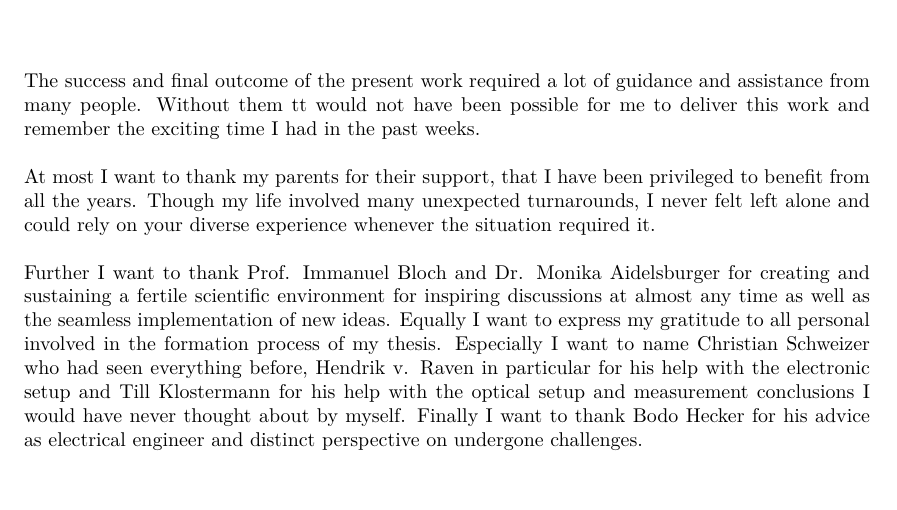
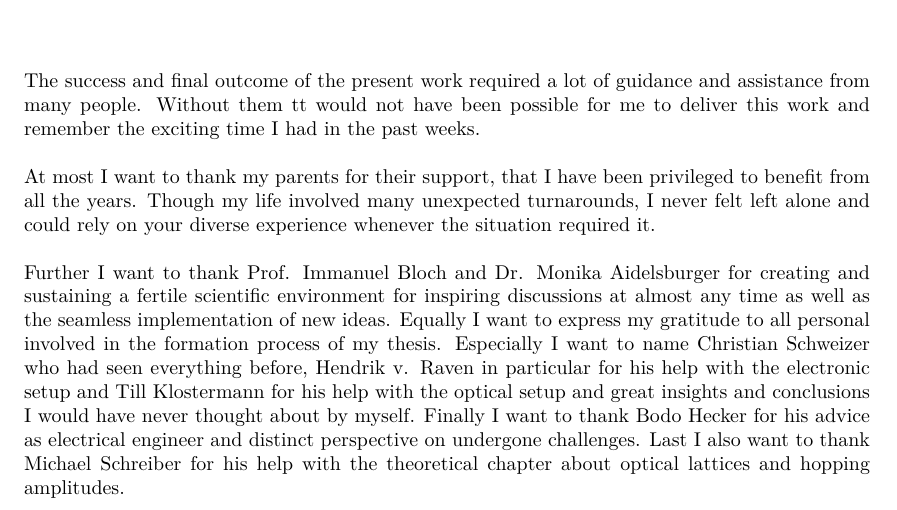
Before and after one commit to bodokaiser/bachelor-thesis, a LaTeX thesis (content/main.tex, which reads content/section/acknowledgement.tex): part of page 3 of 39, cut so that both start at the same text. Compiled offline with XeLaTeX.

Commit message:
added Michael to acknowledgments

```diff
--- a/content/section/acknowledgement.tex
+++ b/content/section/acknowledgement.tex
@@ -18,6 +18,8 @@ Equally I want to express my gratitude to all personal involved in the
 formation process of my thesis. Especially I want to name Christian Schweizer
 who had seen everything before, Hendrik v. Raven in particular for his help
 with the electronic setup and Till Klostermann for his help with the optical
-setup and measurement conclusions I would have never thought about by myself.
-Finally I want to thank Bodo Hecker for his advice as electrical engineer and
-distinct perspective on undergone challenges.
+setup and great insights and conclusions I would have never thought about by
+myself. Finally I want to thank Bodo Hecker for his advice as electrical
+engineer and distinct perspective on undergone challenges. Last I also want to
+thank Michael Schreiber for his help with the theoretical chapter about
+optical lattices and hopping amplitudes.
```
